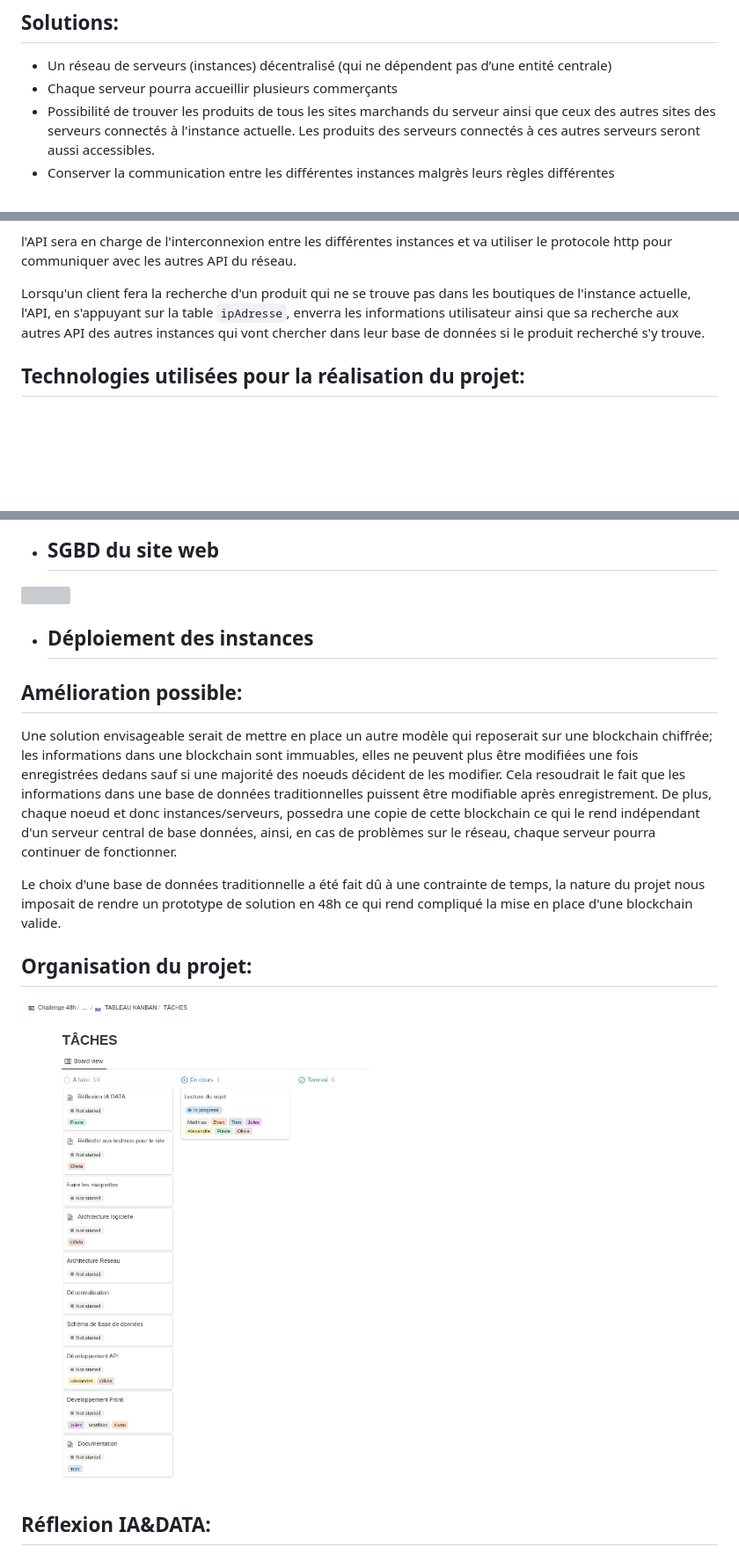
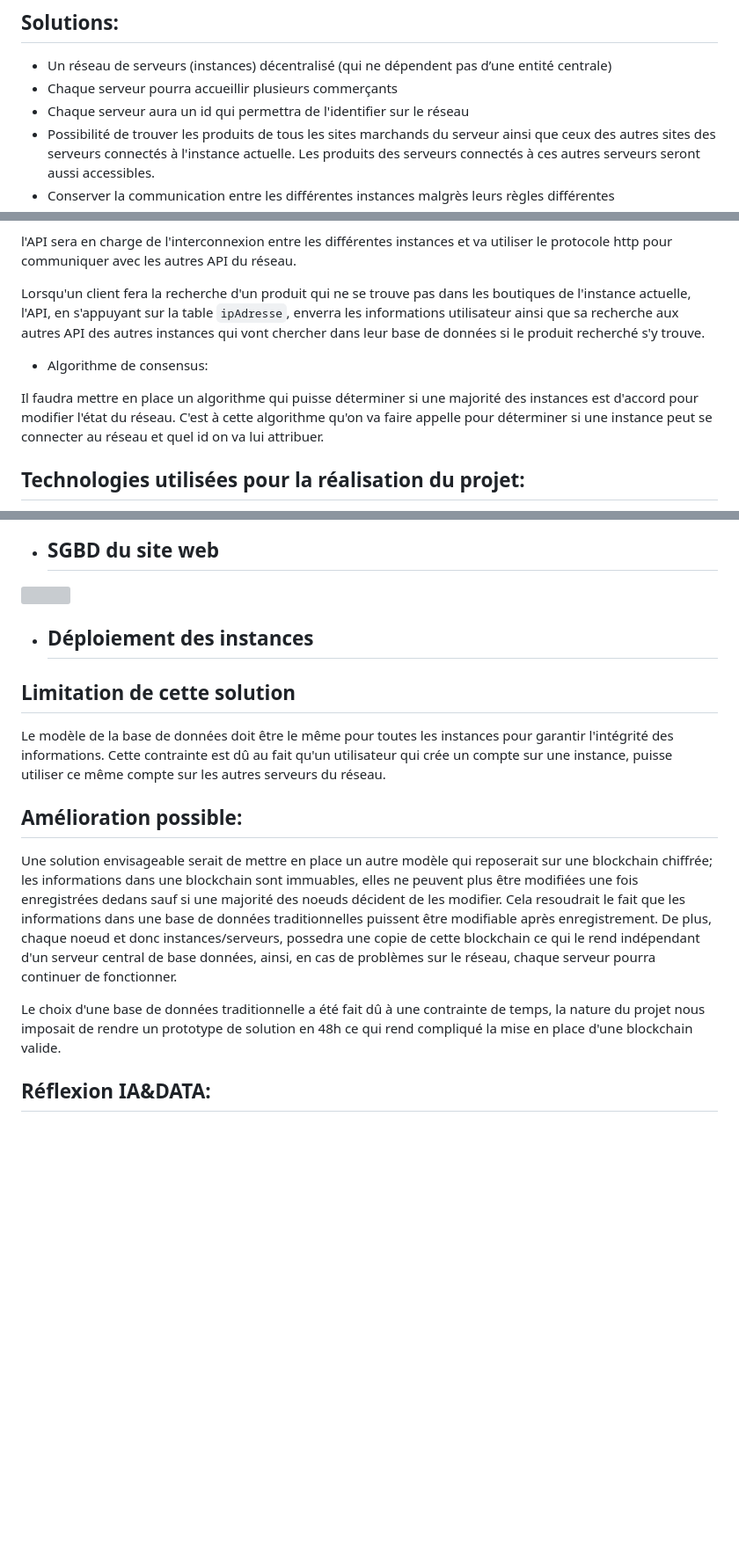
Before and after one commit to unpetitcookie/Frontprojet48h, a Markdown page: README.md, 3 parts joined by grey strips. Shown at 88% size. Drawn GitHub-style; blank space fills up the shorter version; grey boxes are pictures that could not be loaded.

Commit message:
ajout id + algo concensus

```diff
--- a/README.md
+++ b/README.md
@@ -11,6 +11,7 @@
 ## Solutions:
 * Un réseau de serveurs (instances) décentralisé (qui ne dépendent pas d’une entité centrale)
 * Chaque serveur pourra accueillir plusieurs commerçants
+* Chaque serveur aura un id qui permettra de l'identifier sur le réseau
 * Possibilité de trouver les produits de tous les sites marchands du serveur ainsi que ceux des autres sites des serveurs connectés à l'instance actuelle. Les produits des serveurs connectés à ces autres serveurs seront aussi accessibles.
 * Conserver la communication entre les différentes instances malgrès leurs règles différentes
 * Le premier marchand d'une instance sera désigné comme étant l'administateur du serveur
@@ -76,6 +77,11 @@ l'API sera en charge de l'interconnexion entre les différentes instances et va
 
 Lorsqu'un client fera la recherche d'un produit qui ne se trouve pas dans les boutiques de l'instance actuelle, l'API, en s'appuyant sur la table `ipAdresse`, enverra les informations utilisateur ainsi que sa recherche aux autres API des autres instances qui vont chercher dans leur base de données si le produit recherché s'y trouve.
 
+* Algorithme de consensus:
+
+Il faudra mettre en place un algorithme qui puisse déterminer si une majorité des instances est d'accord pour modifier l'état du réseau.
+C'est à cette algorithme qu'on va faire appelle pour déterminer si une instance peut se connecter au réseau et quel id on va lui attribuer.
+
 ## Technologies utilisées pour la réalisation du projet:
 
 ![](/image/js-logo.png)
@@ -102,14 +108,15 @@ Lorsqu'un client fera la recherche d'un produit qui ne se trouve pas dans les bo
 
 * ## Déploiement des instances
 
+## Limitation de cette solution
+
+Le modèle de la base de données doit être le même pour toutes les instances pour garantir l'intégrité des informations. Cette contrainte est dû au fait qu'un utilisateur qui crée un compte sur une instance, puisse utiliser ce même compte sur les autres serveurs du réseau.
+
 ## Amélioration possible:
 
 Une solution envisageable serait de mettre en place un autre modèle qui reposerait sur une blockchain chiffrée; les informations dans une blockchain sont immuables, elles ne peuvent plus être modifiées une fois enregistrées dedans sauf si une majorité des noeuds décident de les modifier. Cela resoudrait le fait que les informations dans une base de données traditionnelles puissent être modifiable après enregistrement. De plus, chaque noeud et donc instances/serveurs, possedra une copie de cette blockchain ce qui le rend indépendant d'un serveur central de base données, ainsi, en cas de problèmes sur le réseau, chaque serveur pourra continuer de fonctionner.
 
 Le choix d'une base de données traditionnelle a été fait dû à une contrainte de temps, la nature du projet nous imposait de rendre un prototype de solution en 48h ce qui rend compliqué la mise en place d'une blockchain valide.
-
-## Organisation du projet:
-![](/image/Screenshot%20from%202023-02-06%2011-21-39.png)
 
 ## Réflexion IA&DATA:
 
```
Also changed, not shown: other parts of README.md (+3 -0 lines).
